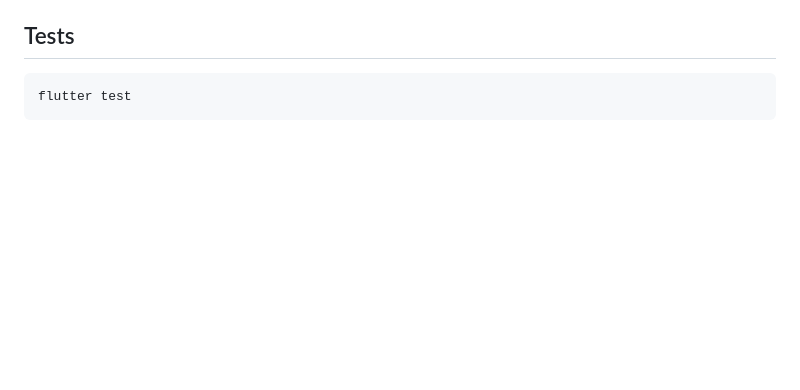
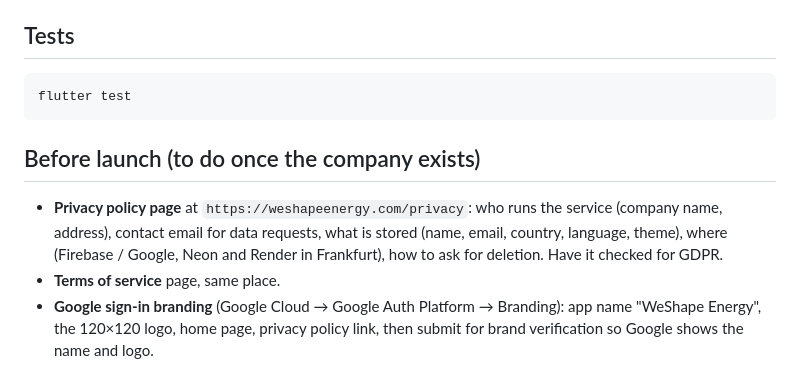
Before and after one commit to galtimi2002/weshape-app, a Markdown page: README.md, the part around the change. Rendered like a GitHub page; blank space fills up the shorter version.

Commit message:
README: pre-launch checklist (privacy policy, terms, Google branding)

````diff
--- a/README.md
+++ b/README.md
@@ -84,3 +84,15 @@ showing the old one from cache.
 ```bash
 flutter test
 ```
+
+## Before launch (to do once the company exists)
+
+- **Privacy policy page** at `https://weshapeenergy.com/privacy`: who runs the
+  service (company name, address), contact email for data requests, what is
+  stored (name, email, country, language, theme), where (Firebase / Google,
+  Neon and Render in Frankfurt), how to ask for deletion. Have it checked for
+  GDPR.
+- **Terms of service** page, same place.
+- **Google sign-in branding** (Google Cloud → Google Auth Platform → Branding):
+  app name "WeShape Energy", the 120×120 logo, home page, privacy policy link,
+  then submit for brand verification so Google shows the name and logo.
````
